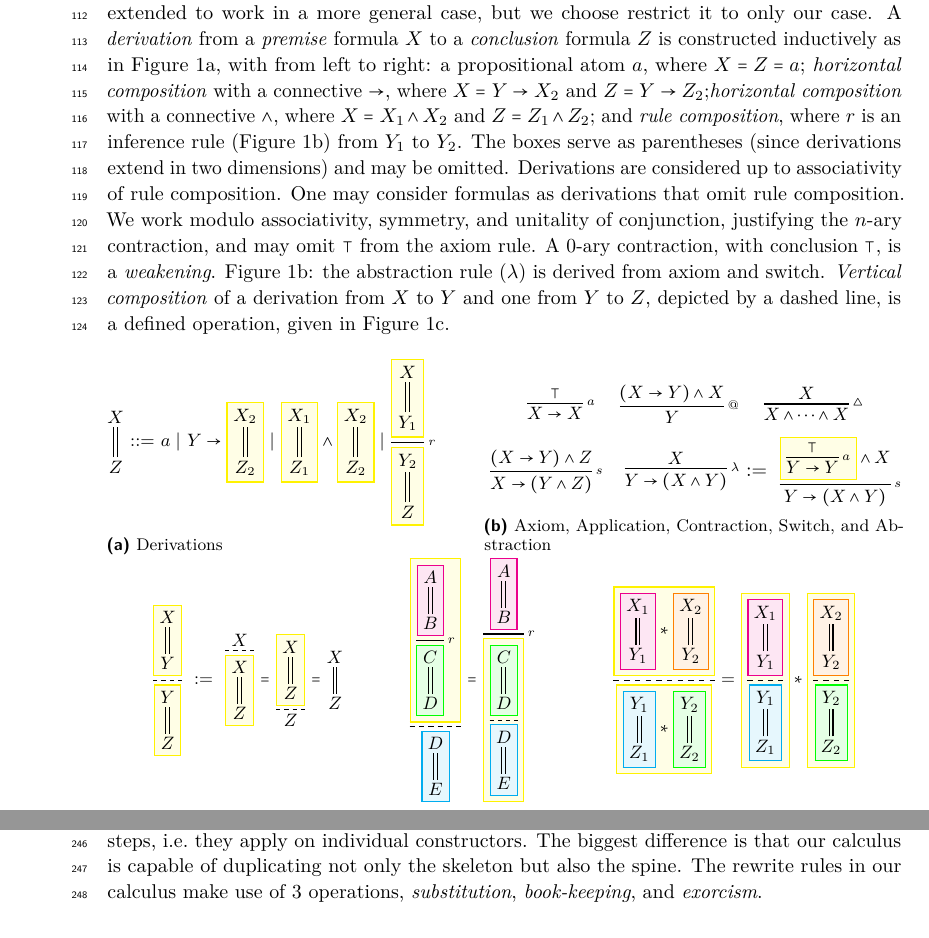
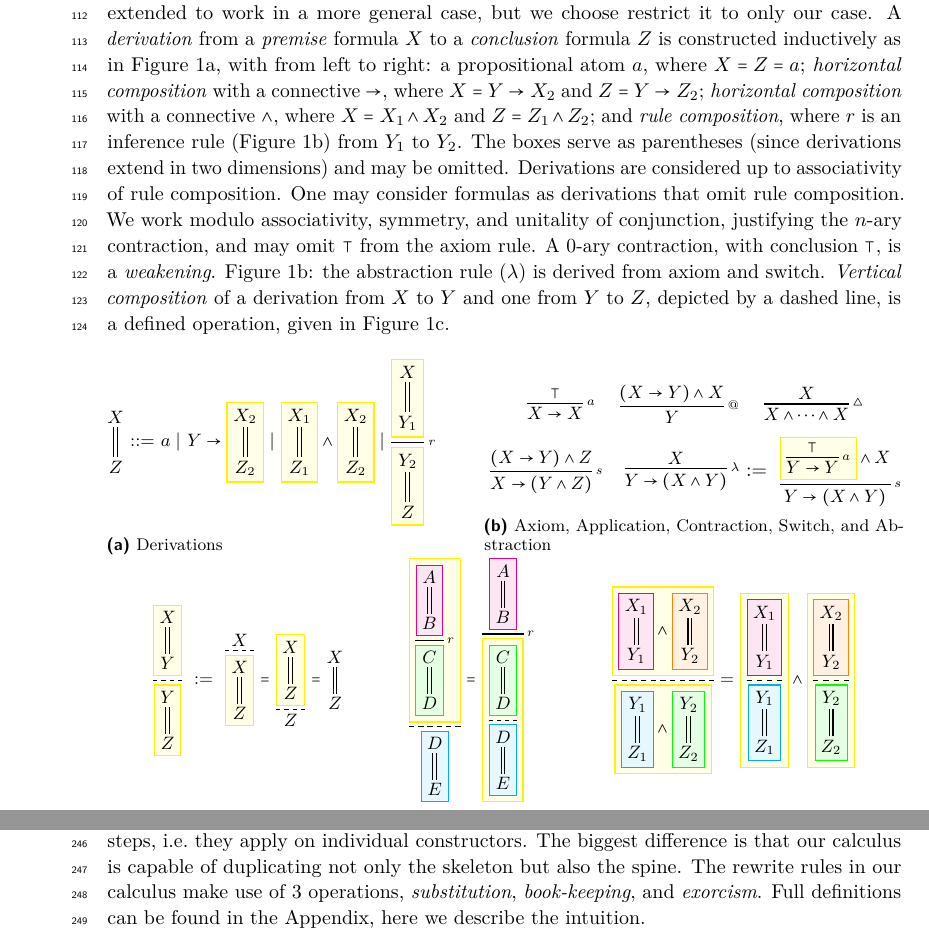
Before and after one commit to willemheijltjes/SALC, a LaTeX paper (1 - CSL 2020 - Submission/SALC.tex): two parts of pages 4 and 8 of 42, joined at a grey line, cut so that both start at the same text. Compiled offline with pdfLaTeX.

Commit message:
polished

```diff
--- a/1 - CSL 2020 - Submission/SALC.tex
+++ b/1 - CSL 2020 - Submission/SALC.tex
@@ -587,9 +587,9 @@ Here we describe a system for intuitionistic logic in open deduction. This syste
  \scalebox{0.9}{\drv{\drv[yellow]{\drv[magenta]{A ; | ; B} ; -[r] ; \drv[green]{C ; | ; D}} ; . ; \drv[cyan]{D ; | ; E}} $=$ \drv{ \drv[magenta]{A ; | ; B} ; -[r] ; \drv[yellow]{ \drv[green]{C ; | ; D} ; . ; \drv[cyan]{D ; | ; E}}}
 } \hfill
 \scalebox{0.9}{
-\drv{ \drv[yellow]{\drv[magenta]{X_{1} ; | ; Y_{1}} * \drv[orange]{X_{2} ; | ; Y_{2}}} ; . ; \drv[yellow]{\drv[cyan]{Y_{1} ; | ; Z_{1}} * \drv[green]{Y_{2} ; | ; Z_{2}}}}
+\drv{ \drv[yellow]{\drv[magenta]{X_{1} ; | ; Y_{1}} \wedge \drv[orange]{X_{2} ; | ; Y_{2}}} ; . ; \drv[yellow]{\drv[cyan]{Y_{1} ; | ; Z_{1}} \wedge \drv[green]{Y_{2} ; | ; Z_{2}}}}
 =
-\drv{\drv[yellow]{ \drv[magenta]{X_{1} ; | ; Y_{1}} ; . ; \drv[cyan]{Y_{1} ; | ; Z_{1}}} * \drv[yellow]{ \drv[orange]{X_{2} ; | ; Y_{2}} ; . ; \drv[green]{Y_{2} ; | ; Z_{2}} }}
+\drv{\drv[yellow]{ \drv[magenta]{X_{1} ; | ; Y_{1}} ; . ; \drv[cyan]{Y_{1} ; | ; Z_{1}}} \wedge \drv[yellow]{ \drv[orange]{X_{2} ; | ; Y_{2}} ; . ; \drv[green]{Y_{2} ; | ; Z_{2}} }}
 }
 	\caption{Vertical composition}
 	\label{fig:vertical}
@@ -1162,7 +1162,7 @@ $$\readback{\compile{N}'}{I} = N \hspace{1.5cm} \compile{\readback{t}{I}}' = t \
 
 \subsection{Rewrite Rules}
 
-Both the spinal atomic $\lambda$-calculus and the atomic $\lambda$-calculus of \cite{gundersen2013atomic} follow atomic reduction steps, i.e.\ they apply on individual constructors. The biggest difference is that our calculus is capable of duplicating not only the skeleton but also the spine. The rewrite rules in our calculus make use of 3 operations, \emph{substitution}, \emph{book-keeping}, and \emph{exorcism}.
+Both the spinal atomic $\lambda$-calculus and the atomic $\lambda$-calculus of \cite{gundersen2013atomic} follow atomic reduction steps, i.e.\ they apply on individual constructors. The biggest difference is that our calculus is capable of duplicating not only the skeleton but also the spine. The rewrite rules in our calculus make use of 3 operations, \emph{substitution}, \emph{book-keeping}, and \emph{exorcism}. Full definitions can be found in the Appendix, here we describe the intuition.
 
 The operation \emph{substitution} $\sub{t}{s}{x}$ propagates through the term $t$, and replaces the free occurences of the variable $x$ with the term $s$. Moreover, if $x$ occurs in the cover of a phantom-variable $\fakedist{e}{\vec{y} \cdot x}$, then substitution replaces the $x$ in the cover with $\fv{s}$, $\fakedist{e}{\vec{y} \cdot \fv{s}}$.
 
```
Also changed, not shown: 1 - CSL 2020 - Submission/SALC.tex (10 more changed lines).
